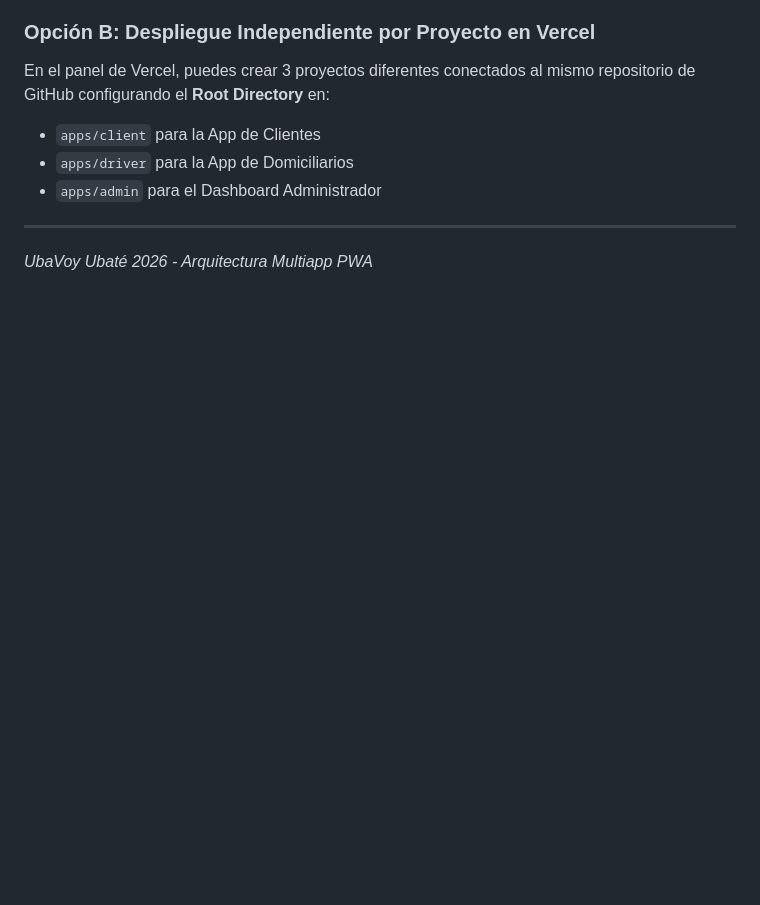
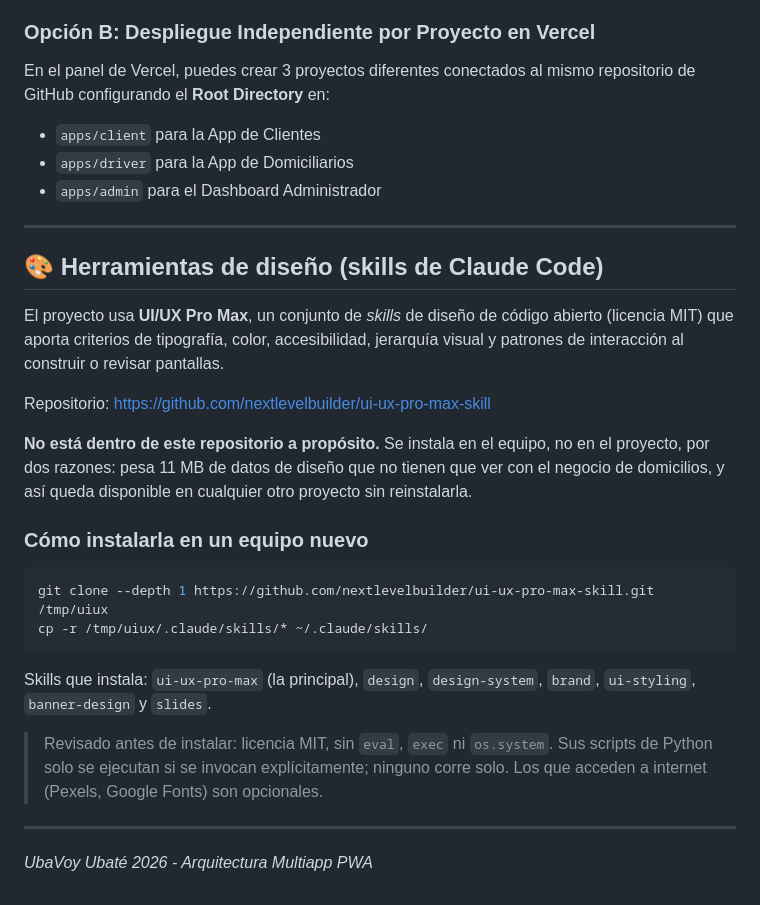
Before and after one commit to jorgebedoyao2/ubavoy, a Markdown page: README.md, the part around the change. GitHub-like rendering; blank space fills up the shorter version.

Commit message:
docs: se deja constancia de las skills de diseno UI/UX Pro Max
Se instalan en el equipo (~/.claude/skills), no dentro del repositorio:
son 11 MB de datos de diseno ajenos al negocio de domicilios, y en el
equipo quedan disponibles para cualquier otro proyecto sin reinstalar.

Como el repositorio no las contiene, el README explica que son, de
donde salen y como instalarlas en un equipo nuevo.

Revisadas antes de instalar: licencia MIT, 134k estrellas, activas. Sin
eval, exec ni os.system. Sus scripts de Python solo corren si se
invocan; los que acceden a internet son opcionales.

Co-Authored-By: Claude Opus 5 <noreply@anthropic.com>

````diff
--- a/README.md
+++ b/README.md
@@ -94,4 +94,33 @@ En el panel de Vercel, puedes crear 3 proyectos diferentes conectados al mismo r
 
 ---
 
+## 🎨 Herramientas de diseño (skills de Claude Code)
+
+El proyecto usa **UI/UX Pro Max**, un conjunto de *skills* de diseño de código
+abierto (licencia MIT) que aporta criterios de tipografía, color, accesibilidad,
+jerarquía visual y patrones de interacción al construir o revisar pantallas.
+
+Repositorio: https://github.com/nextlevelbuilder/ui-ux-pro-max-skill
+
+**No está dentro de este repositorio a propósito.** Se instala en el equipo, no
+en el proyecto, por dos razones: pesa 11 MB de datos de diseño que no tienen que
+ver con el negocio de domicilios, y así queda disponible en cualquier otro
+proyecto sin reinstalarla.
+
+### Cómo instalarla en un equipo nuevo
+
+```bash
+git clone --depth 1 https://github.com/nextlevelbuilder/ui-ux-pro-max-skill.git /tmp/uiux
+cp -r /tmp/uiux/.claude/skills/* ~/.claude/skills/
+```
+
+Skills que instala: `ui-ux-pro-max` (la principal), `design`, `design-system`,
+`brand`, `ui-styling`, `banner-design` y `slides`.
+
+> Revisado antes de instalar: licencia MIT, sin `eval`, `exec` ni `os.system`.
+> Sus scripts de Python solo se ejecutan si se invocan explícitamente; ninguno
+> corre solo. Los que acceden a internet (Pexels, Google Fonts) son opcionales.
+
+---
+
 *UbaVoy Ubaté 2026 - Arquitectura Multiapp PWA*
````
